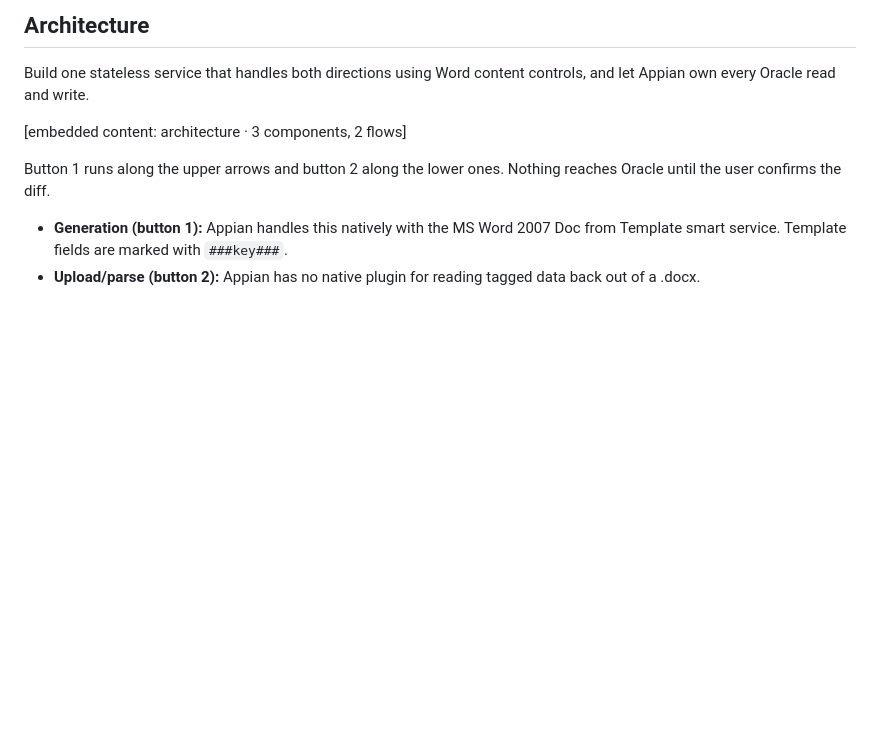
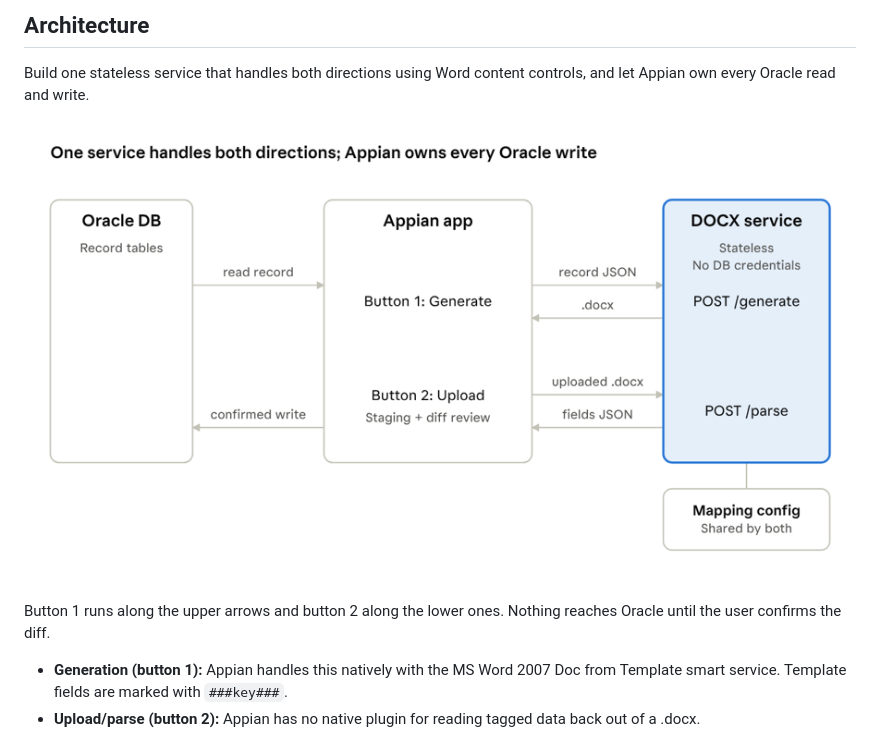
Before and after one commit to Tonic-n-Jin/Data-Validation, a Markdown page: appian/Checklists.md, the part around the change. Rendered like a GitHub page; pictures changed too: appian/image.png (added); blank space fills up the shorter version.

Commit message:
Appian checklists

```diff
--- a/appian/Checklists.md
+++ b/appian/Checklists.md
@@ -6,7 +6,7 @@ Nov 24, 2026 · @Kyle Jovanovic
 
 Build one stateless service that handles both directions using Word content controls, and let Appian own every Oracle read and write.
 
-&#91;embedded content: architecture · 3 components, 2 flows\]
+![alt text](image.png)
 
 Button 1 runs along the upper arrows and button 2 along the lower ones. Nothing reaches Oracle until the user confirms the diff.
 
```
Also changed, not shown: 1 other file.
